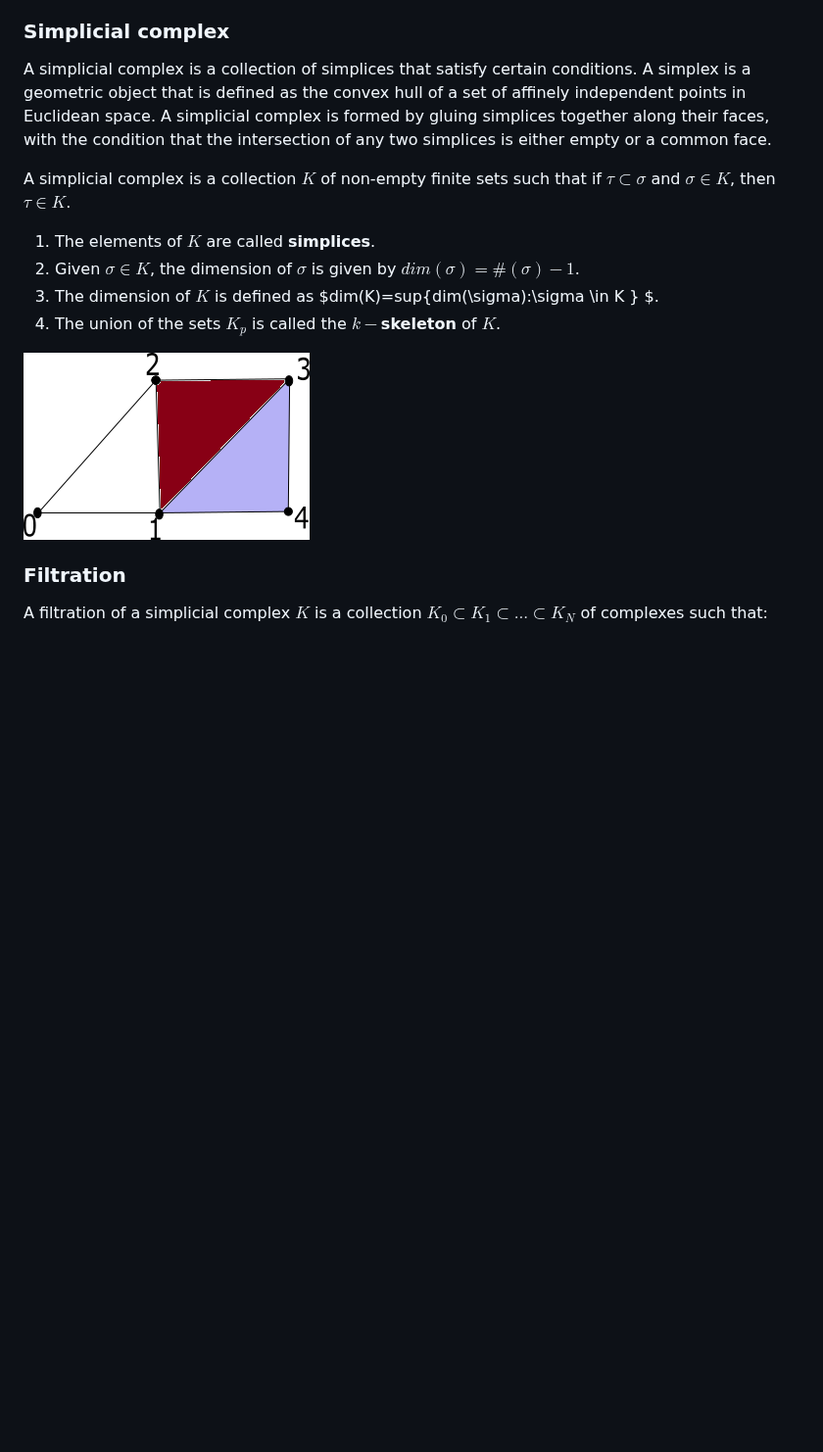
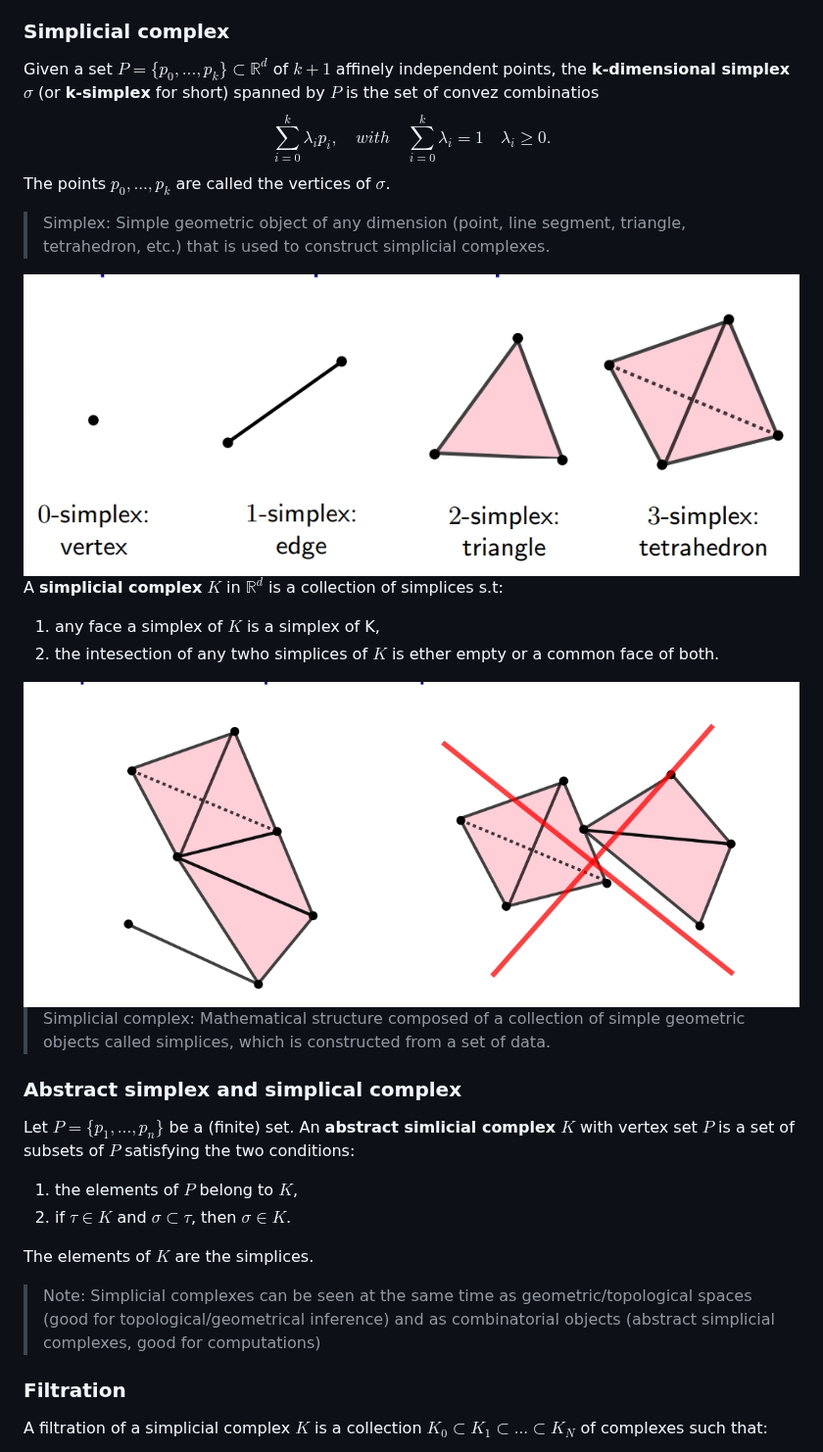
Before and after one commit to tobyhodges/pangenomics-workbench, a Markdown page: episodes/08-tda.md, the part around one of its changes. Shown at 98% size. Rendered like a GitHub page; pictures changed too: fig/tda_Vertices.png (added), fig/tda_paste.png (added); blank space fills up the shorter version.

```diff
--- a/episodes/08-tda.md
+++ b/episodes/08-tda.md
@@ -15,20 +15,37 @@ keypoints:
 Topological data analysis is a technique that uses concepts from topology to analyze complex data and find patterns and structures that are not apparent at first glance. This technique is based on the construction of a structure called a simplicial complex, which is composed of a collection of simple geometric objects called simplices. The topology of this complex is used to analyze and visualize the relationships between the data.
 
 ### **Simplicial complex**
-A simplicial complex is a collection of simplices that satisfy certain conditions. A simplex is a geometric object that is defined as the convex hull of a set of affinely independent points in Euclidean space. A simplicial complex is formed by gluing simplices together along their faces, with the condition that the intersection of any two simplices is either empty or a common face.
 
-A simplicial complex is a collection $K$ of non-empty finite sets such that if $\tau\subset \sigma$ and $\sigma\in K$, then $\tau\in K$.
 
-1. The elements of $K$ are called **simplices**.
-2. Given $\sigma \in K$, the dimension of
-$\sigma$ is given by $dim(\sigma)=\#(\sigma)-1$.
- 3. The dimension of $K$ is defined as
- $dim(K)=sup\{dim(\sigma):\sigma \in K \} $.
-4. The union of the sets $K_p$ is called the $k-$**skeleton** of $K$.
+Given a set $P=\{p_0,...,p_k\}\subset \mathbb{R}^d$ of $k+1$ affinely independent points, the **k-dimensional simplex** $\sigma$ (or **k-simplex** for short) spanned by $P$ is the set of convez combinatios
+$$ \sum_{i=0}^k\lambda_ip_i, \quad with \quad  \sum_{i=0}^k\lambda_i = 1 \quad \lambda_i \geq 0. $$
+The points $p_0, ..., p_k$ are called the vertices of $\sigma$.
+>Simplex: Simple geometric object of any dimension (point, line segment, triangle, tetrahedron, etc.) that is used to construct simplicial complexes.
 
-  <a href="../fig/Tda-ejemplo1Simplejo.png">
-  <img src="../fig/Tda-ejemplo1Simplejo.png" alt="Example" />
+  <a href="../fig/tda_Vertices.png">
+  <img src="../fig/tda_Vertices.png" alt="Example" />
 </a>
+
+A **simplicial complex** $K$ in $\mathbb{R}^d$ is a collection of simplices s.t:
+1. any face a simplex of $K$ is a simplex of K,
+2. the intesection of any twho simplices of $K$ is ether empty or a common face of both.
+
+  <a href="../fig/tda_paste.png">
+  <img src="../fig/tda_paste.png" alt="Example" />
+</a>
+
+>Simplicial complex: Mathematical structure composed of a collection of simple geometric objects called simplices, which is constructed from a set of data.
+
+### **Abstract simplex and simplical complex**
+Let $P= \{p_1,...,p_n\}$ be a (finite) set. An **abstract simlicial complex** $K$ with vertex set $P$ is a set of subsets of $P$ satisfying the two conditions:
+1. the elements of $P$ belong to $K$,
+2. if $\tau \in K$ and $\sigma \subset \tau$, then $\sigma \in K$.
+
+The elements of $K$ are the simplices.
+
+
+> Note: Simplicial complexes can be seen at the same time as geometric/topological
+spaces (good for topological/geometrical inference) and as combinatorial objects (abstract simplicial complexes, good for computations)
 
   ### **Filtration**
   A filtration of a simplicial complex $K$ is a collection $K_0 \subset K_1 \subset ... \subset K_N$ of complexes such that:
```
Also changed, not shown: other parts of episodes/08-tda.md (+20 -10 lines), fig/Tda_rips_cech.png (added).
